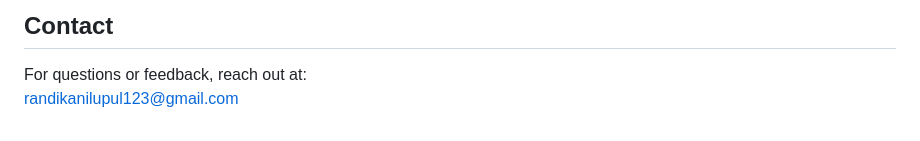
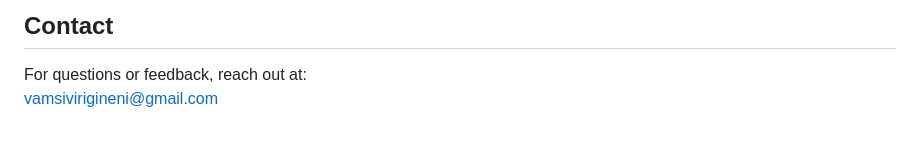
Before and after one commit to vamsivirigineni/AI-Resume-Analyzer, a Markdown page: README.md, the part around the change. GitHub-like rendering.

```diff
--- a/README.md
+++ b/README.md
@@ -219,4 +219,4 @@ This project is licensed under the MIT License. See the LICENSE file for details
 ## Contact
 
 For questions or feedback, reach out at:
-[randikanilupul123@gmail.com](mailto:randikanilupul123@gmail.com)
+[vamsivirigineni@gmail.com](mailto:vamsivirigineni@gmail.com)
```
